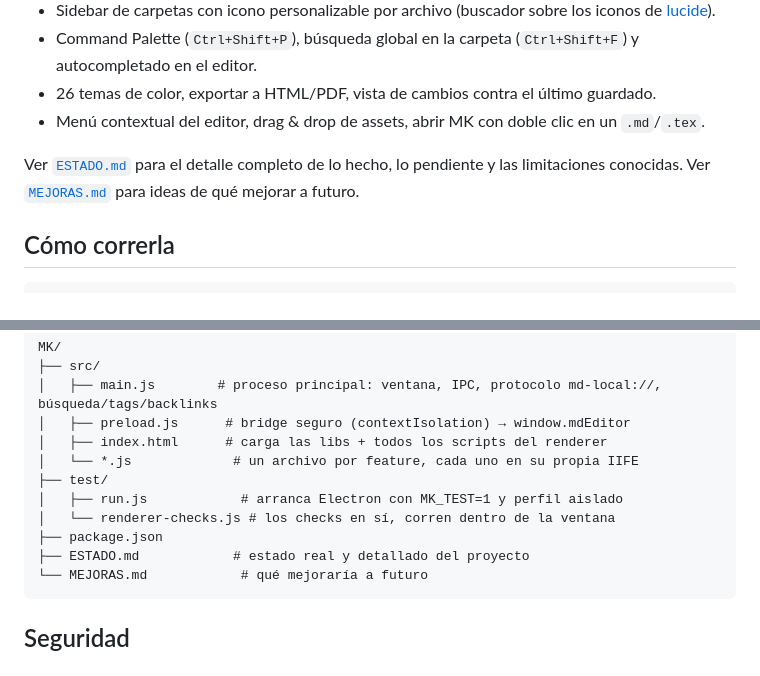
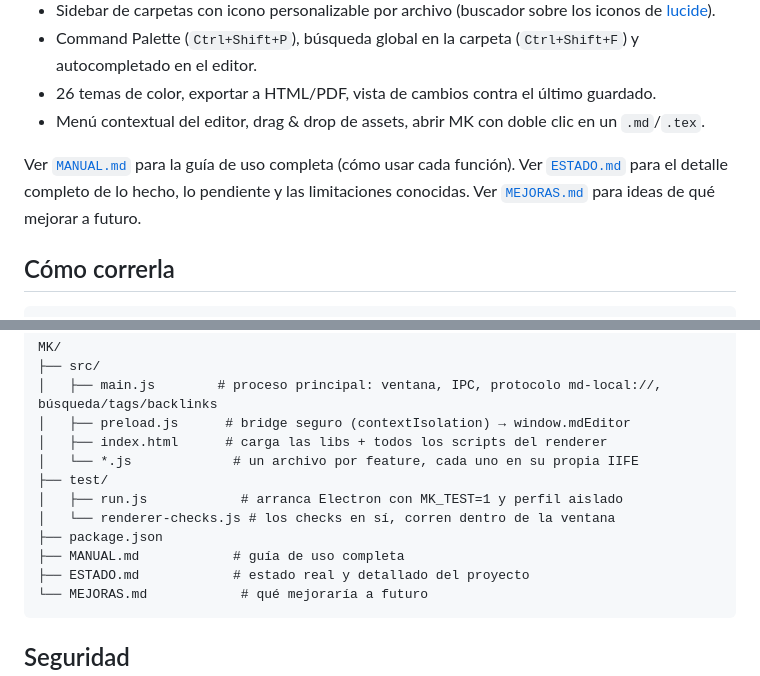
Before and after one commit to Joviva22/MK, a Markdown page: README.md, 2 parts joined by grey strips. Drawn GitHub-style.

````diff
--- a/README.md
+++ b/README.md
@@ -12,7 +12,7 @@ App de escritorio (Electron) para editar Markdown y LaTeX en local, sin internet
 - 26 temas de color, exportar a HTML/PDF, vista de cambios contra el último guardado.
 - Menú contextual del editor, drag & drop de assets, abrir MK con doble clic en un `.md`/`.tex`.
 
-Ver [`ESTADO.md`](./ESTADO.md) para el detalle completo de lo hecho, lo pendiente y las limitaciones conocidas. Ver [`MEJORAS.md`](./MEJORAS.md) para ideas de qué mejorar a futuro.
+Ver [`MANUAL.md`](./MANUAL.md) para la guía de uso completa (cómo usar cada función). Ver [`ESTADO.md`](./ESTADO.md) para el detalle completo de lo hecho, lo pendiente y las limitaciones conocidas. Ver [`MEJORAS.md`](./MEJORAS.md) para ideas de qué mejorar a futuro.
 
 ## Cómo correrla
 
@@ -70,6 +70,7 @@ MK/
 │   ├── run.js            # arranca Electron con MK_TEST=1 y perfil aislado
 │   └── renderer-checks.js # los checks en sí, corren dentro de la ventana
 ├── package.json
+├── MANUAL.md            # guía de uso completa
 ├── ESTADO.md            # estado real y detallado del proyecto
 └── MEJORAS.md            # qué mejoraría a futuro
 ```
````
Also changed, not shown: MANUAL.md (added, +255 -0 lines), RESUMEN.md (+1 -1 lines).
